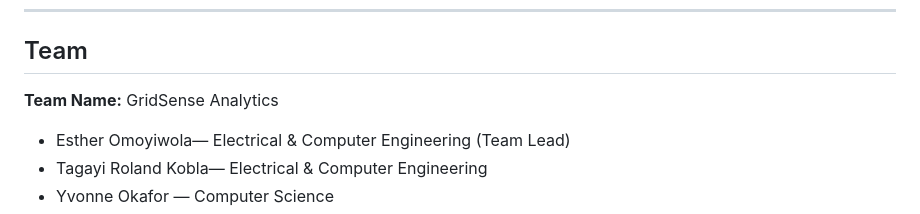
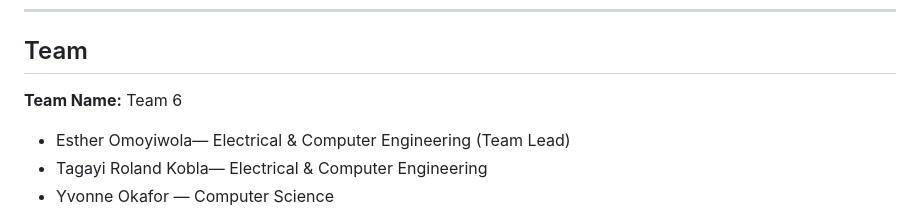
Before and after one commit to estheromoyiwola/Team-Energy-Load-Forecasting, a Markdown page: README.md, the part around the change. Rendered like a GitHub page.

Commit message:
Update README.md
Updated README

```diff
--- a/README.md
+++ b/README.md
@@ -122,7 +122,7 @@ https://github.com/estheromoyiwola/Team-Energy-Load-Forecasting/blob/main/Team6.
 ---
 ## Team
 
-**Team Name:** GridSense Analytics
+**Team Name:** Team 6
 
 - Esther Omoyiwola— Electrical & Computer Engineering (Team Lead)
 - Tagayi Roland Kobla— Electrical & Computer Engineering
```
